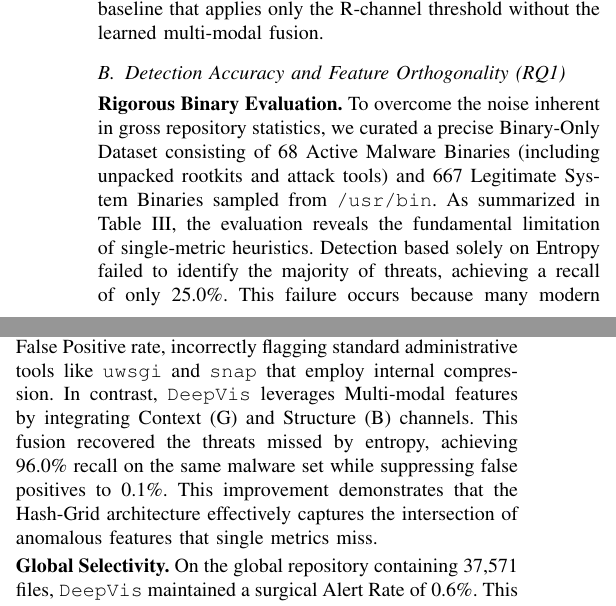
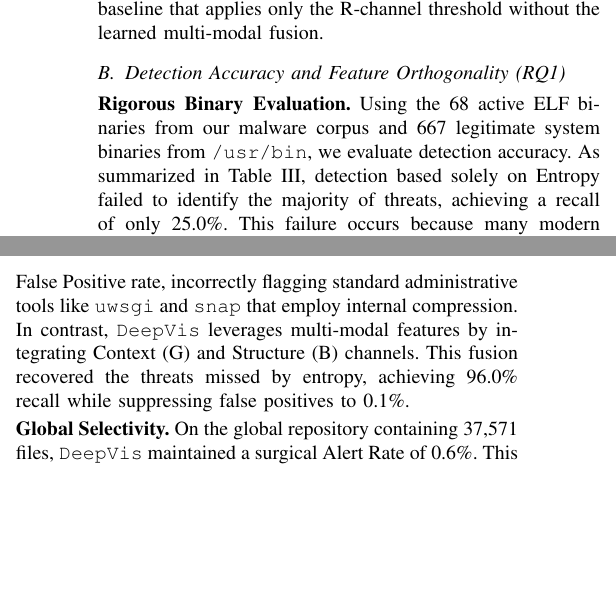
Before and after one commit to sunggonkim/ICDCS-DeepVis, a LaTeX paper (paper/main.tex, which reads paper/4. Evaluation.tex): two parts of the columns of page 7 of 12, joined at a grey line, cut so that both start at the same text, the shorter picture padded with empty space. Compiled offline with pdfLaTeX.

Commit message:
refactor: Remove redundant dataset description in RQ1 section
- Simplified 'Rigorous Binary Evaluation' to reference earlier 'Target Malware Dataset'
- Removed duplicate mention of 68 malware binaries composition
- More concise paragraph focusing on evaluation results

```diff
--- a/paper/4. Evaluation.tex
+++ b/paper/4. Evaluation.tex
@@ -30,7 +30,7 @@ To represent realistic deployment scenarios, reference tools were run with defau
 %=====================================================================
 
 \noindent\textbf{Rigorous Binary Evaluation.}
-To overcome the noise inherent in gross repository statistics, we curated a precise Binary-Only Dataset consisting of 68 Active Malware Binaries (including unpacked rootkits and attack tools) and 667 Legitimate System Binaries sampled from \texttt{/usr/bin}. As summarized in Table~\ref{tab:unified_detection}, the evaluation reveals the fundamental limitation of single-metric heuristics. Detection based solely on Entropy failed to identify the majority of threats, achieving a recall of only 25.0\%. This failure occurs because many modern attack tools (e.g., \texttt{VirTool.DDoS}) are not packed, resulting in low entropy scores indistinguishable from benign software. Furthermore, the entropy-based approach suffered a 10.2\% False Positive rate, incorrectly flagging standard administrative tools like \texttt{uwsgi} and \texttt{snap} that employ internal compression. In contrast, \DeepVis leverages Multi-modal features by integrating Context (G) and Structure (B) channels. This fusion recovered the threats missed by entropy, achieving 96.0\% recall on the same malware set while suppressing false positives to 0.1\%. This improvement demonstrates that the Hash-Grid architecture effectively captures the intersection of anomalous features that single metrics miss.
+Using the 68 active ELF binaries from our malware corpus and 667 legitimate system binaries from \texttt{/usr/bin}, we evaluate detection accuracy. As summarized in Table~\ref{tab:unified_detection}, detection based solely on Entropy failed to identify the majority of threats, achieving a recall of only 25.0\%. This failure occurs because many modern attack tools (e.g., \texttt{VirTool.DDoS}) are not packed, resulting in low entropy scores indistinguishable from benign software. Furthermore, the entropy-based approach suffered a 10.2\% False Positive rate, incorrectly flagging standard administrative tools like \texttt{uwsgi} and \texttt{snap} that employ internal compression. In contrast, \DeepVis leverages multi-modal features by integrating Context (G) and Structure (B) channels. This fusion recovered the threats missed by entropy, achieving 96.0\% recall while suppressing false positives to 0.1\%.
 
 \noindent\textbf{Global Selectivity.}
 On the global repository containing 37,571 files, \DeepVis maintained a surgical Alert Rate of 0.6\%. This low percentage indicates high precision rather than low recall; DeepVis effectively filtered out the 99.4\% of dormant source code and text files that do not pose an immediate runtime integrity threat. In contrast, signature-based YARA flagged 2.7\% of the repository by matching text strings such as "hack" or "rootkit" within non-executable source files, generating significant noise. Traditional FIM (AIDE) flagged 100\% of the files as changed, rendering it unusable for pinpointing specific threats in a dynamic environment.
```
Also changed, not shown: paper/main.pdf, 2 other files.
